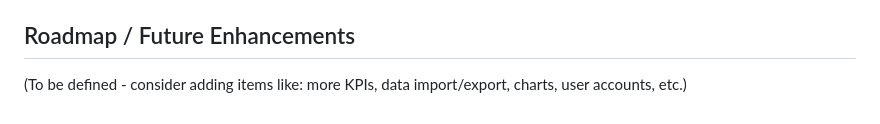
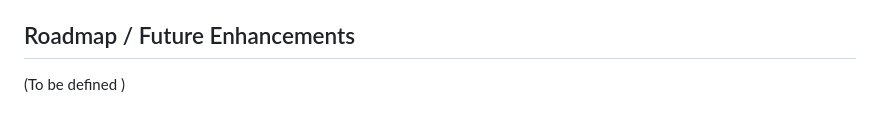
Before and after one commit to VincenzoRocchi/italian-gaap-kpi-analyzer, a Markdown page: README.md, the part around the change. GitHub-like rendering.

```diff
--- a/README.md
+++ b/README.md
@@ -158,4 +158,4 @@ This project uses GitHub Actions to automatically build executables for Windows
 
 ## Roadmap / Future Enhancements
 
-(To be defined - consider adding items like: more KPIs, data import/export, charts, user accounts, etc.)
+(To be defined )
```
